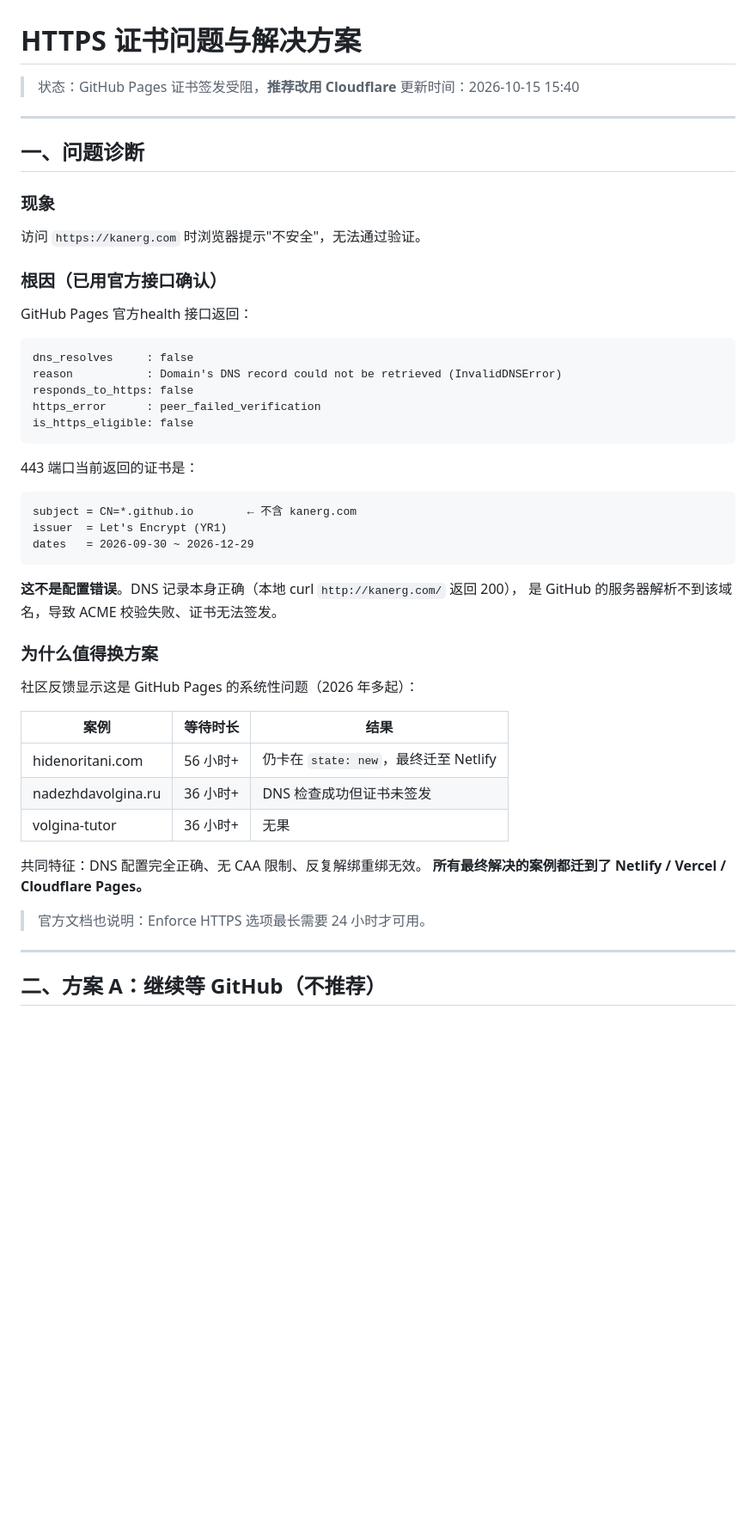
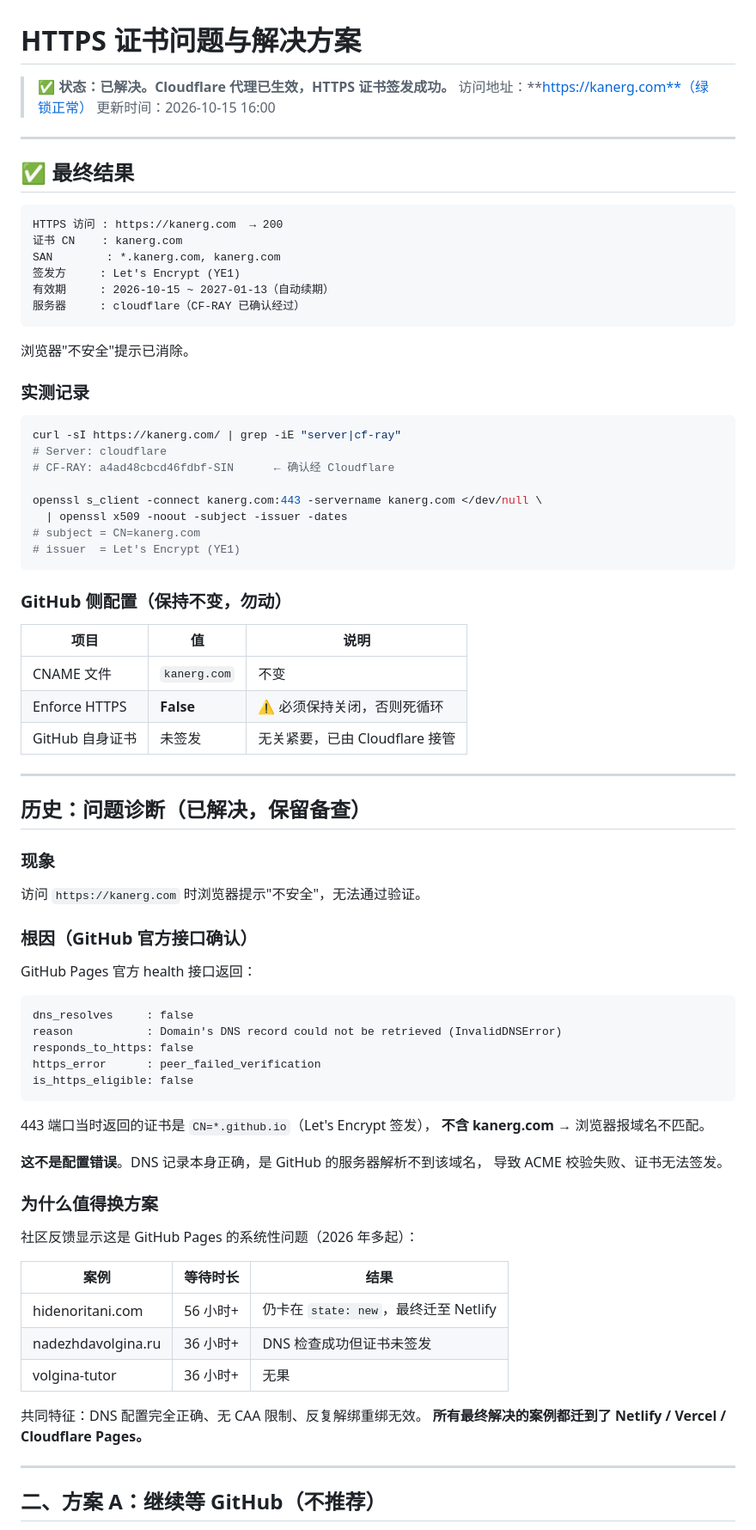
Before and after one commit to dekanarv/zjw23, a Markdown page: docs/HTTPS-GUIDE.md, the part around one of its changes. Shown at 86% size. GitHub-like rendering; blank space fills up the shorter version.

Commit message:
docs: HTTPS 证书已签发成功，记录最终状态
- Cloudflare 代理已生效（CF-RAY 确认）
- 证书 CN=kanerg.com，SAN 含 *.kanerg.com
- 有效期至 2027-01-13，自动续期
- 补充待办：强制 HTTPS 跳转与 www 配置

````diff
--- a/docs/HTTPS-GUIDE.md
+++ b/docs/HTTPS-GUIDE.md
@@ -1,19 +1,56 @@
 # HTTPS 证书问题与解决方案
 
-> 状态：GitHub Pages 证书签发受阻，**推荐改用 Cloudflare**
-> 更新时间：2026-10-15 15:40
+> ✅ **状态：已解决。Cloudflare 代理已生效，HTTPS 证书签发成功。**
+> 访问地址：**https://kanerg.com**（绿锁正常）
+> 更新时间：2026-10-15 16:00
 
 ---
 
-## 一、问题诊断
+## ✅ 最终结果
+
+```
+HTTPS 访问 : https://kanerg.com  → 200
+证书 CN    : kanerg.com
+SAN        : *.kanerg.com, kanerg.com
+签发方     : Let's Encrypt (YE1)
+有效期     : 2026-10-15 ~ 2027-01-13（自动续期）
+服务器     : cloudflare（CF-RAY 已确认经过）
+```
+
+浏览器"不安全"提示已消除。
+
+### 实测记录
+
+```bash
+curl -sI https://kanerg.com/ | grep -iE "server|cf-ray"
+# Server: cloudflare
+# CF-RAY: a4ad48cbcd46fdbf-SIN      ← 确认经 Cloudflare
+
+openssl s_client -connect kanerg.com:443 -servername kanerg.com </dev/null \
+  | openssl x509 -noout -subject -issuer -dates
+# subject = CN=kanerg.com
+# issuer  = Let's Encrypt (YE1)
+```
+
+### GitHub 侧配置（保持不变，勿动）
+
+| 项目 | 值 | 说明 |
+|---|---|---|
+| CNAME 文件 | `kanerg.com` | 不变 |
+| Enforce HTTPS | **False** | ⚠️ 必须保持关闭，否则死循环 |
+| GitHub 自身证书 | 未签发 | 无关紧要，已由 Cloudflare 接管 |
+
+---
+
+## 历史：问题诊断（已解决，保留备查）
 
 ### 现象
 
 访问 `https://kanerg.com` 时浏览器提示"不安全"，无法通过验证。
 
-### 根因（已用官方接口确认）
+### 根因（GitHub 官方接口确认）
 
-GitHub Pages 官方health 接口返回：
+GitHub Pages 官方 health 接口返回：
 
 ```
 dns_resolves     : false
@@ -23,16 +60,11 @@ https_error      : peer_failed_verification
 is_https_eligible: false
 ```
 
-443 端口当前返回的证书是：
+443 端口当时返回的证书是 `CN=*.github.io`（Let's Encrypt 签发），
+**不含 kanerg.com** → 浏览器报域名不匹配。
 
-```
-subject = CN=*.github.io        ← 不含 kanerg.com
-issuer  = Let's Encrypt (YR1)
-dates   = 2026-09-30 ~ 2026-12-29
-```
-
-**这不是配置错误**。DNS 记录本身正确（本地 curl `http://kanerg.com/` 返回 200），
-是 GitHub 的服务器解析不到该域名，导致 ACME 校验失败、证书无法签发。
+**这不是配置错误**。DNS 记录本身正确，是 GitHub 的服务器解析不到该域名，
+导致 ACME 校验失败、证书无法签发。
 
 ### 为什么值得换方案
 
@@ -46,8 +78,6 @@ dates   = 2026-09-30 ~ 2026-12-29
 
 共同特征：DNS 配置完全正确、无 CAA 限制、反复解绑重绑无效。
 **所有最终解决的案例都迁到了 Netlify / Vercel / Cloudflare Pages。**
-
-> 官方文档也说明：Enforce HTTPS 选项最长需要 24 小时才可用。
 
 ---
 
````
Also changed, not shown: other parts of docs/HTTPS-GUIDE.md (+39 -2 lines).
